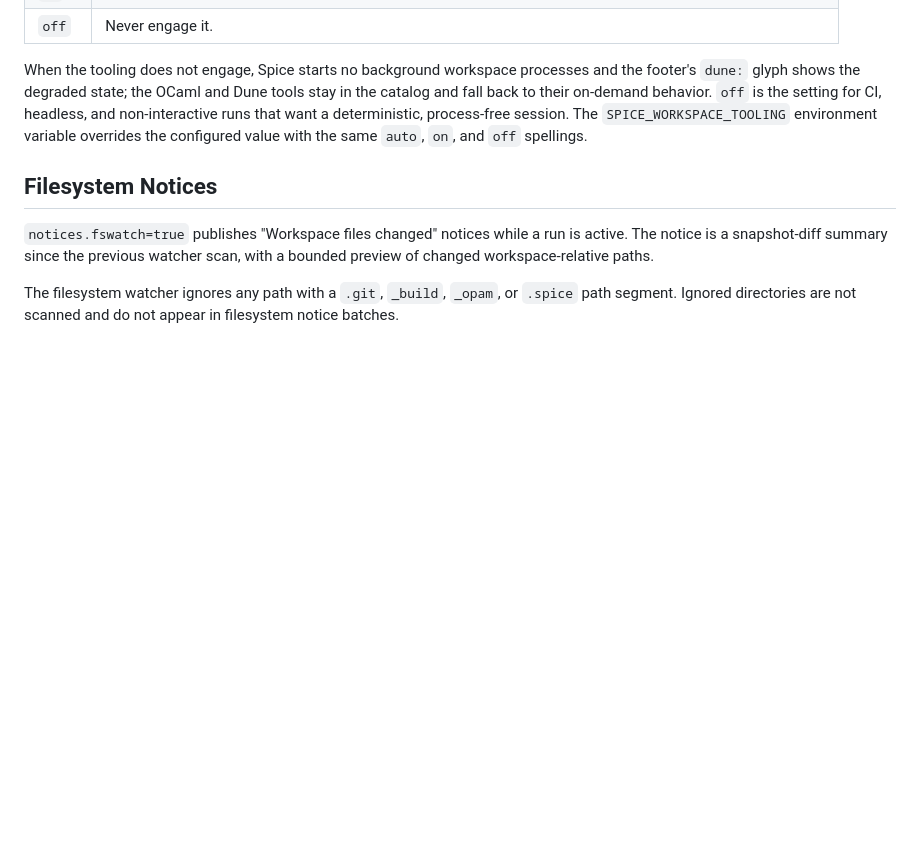
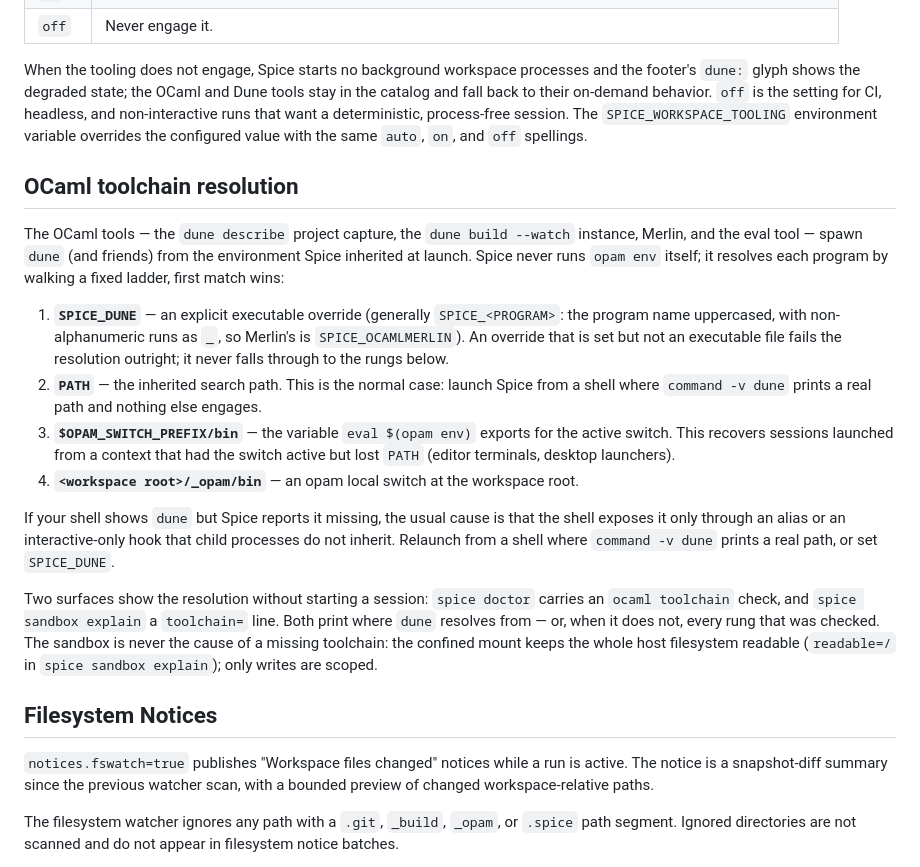
Before and after one commit to invariant-hq/spice, a Markdown page: doc/manual/configuration.md, the part around the change. GitHub-like rendering; blank space fills up the shorter version.

```diff
--- a/doc/manual/configuration.md
+++ b/doc/manual/configuration.md
@@ -88,6 +88,41 @@ deterministic, process-free session. The `SPICE_WORKSPACE_TOOLING` environment
 variable overrides the configured value with the same `auto`, `on`, and `off`
 spellings.
 
+## OCaml toolchain resolution
+
+The OCaml tools — the `dune describe` project capture, the `dune build
+--watch` instance, Merlin, and the eval tool — spawn `dune` (and friends)
+from the environment Spice inherited at launch. Spice never runs
+`opam env` itself; it resolves each program by walking a fixed ladder,
+first match wins:
+
+1. **`SPICE_DUNE`** — an explicit executable override (generally
+   `SPICE_<PROGRAM>`: the program name uppercased, with non-alphanumeric
+   runs as `_`, so Merlin's is `SPICE_OCAMLMERLIN`). An override that is
+   set but not an executable file fails the resolution outright; it never
+   falls through to the rungs below.
+2. **`PATH`** — the inherited search path. This is the normal case: launch
+   Spice from a shell where `command -v dune` prints a real path and
+   nothing else engages.
+3. **`$OPAM_SWITCH_PREFIX/bin`** — the variable `eval $(opam env)` exports
+   for the active switch. This recovers sessions launched from a context
+   that had the switch active but lost `PATH` (editor terminals, desktop
+   launchers).
+4. **`<workspace root>/_opam/bin`** — an opam local switch at the
+   workspace root.
+
+If your shell shows `dune` but Spice reports it missing, the usual cause is
+that the shell exposes it only through an alias or an interactive-only hook
+that child processes do not inherit. Relaunch from a shell where
+`command -v dune` prints a real path, or set `SPICE_DUNE`.
+
+Two surfaces show the resolution without starting a session: `spice doctor`
+carries an `ocaml toolchain` check, and `spice sandbox explain` a
+`toolchain=` line. Both print where `dune` resolves from — or, when it does
+not, every rung that was checked. The sandbox is never the cause of a
+missing toolchain: the confined mount keeps the whole host filesystem
+readable (`readable=/` in `spice sandbox explain`); only writes are scoped.
+
 ## Filesystem Notices
 
 `notices.fswatch=true` publishes "Workspace files changed" notices while a run
```
Also changed, not shown: doc/dev/fault-handling.md (added, +51 -0 lines).
